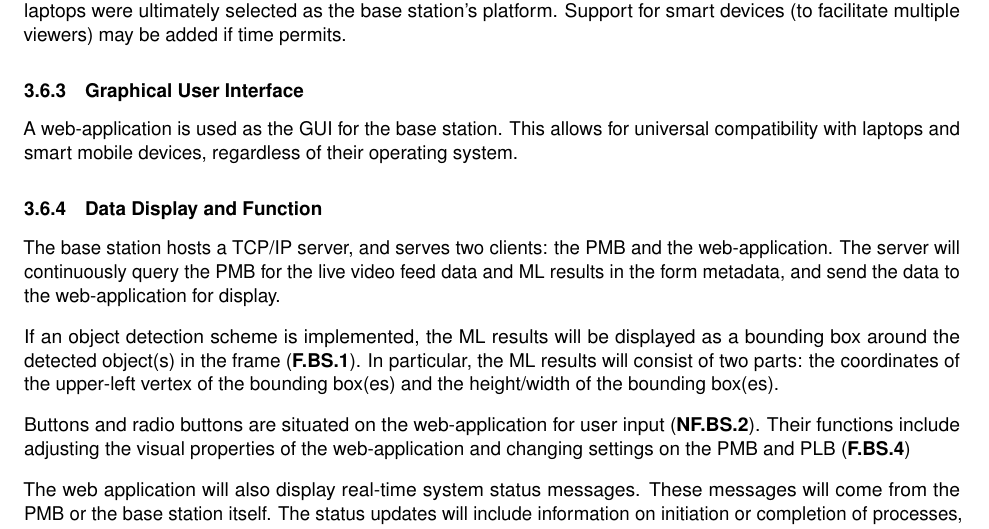
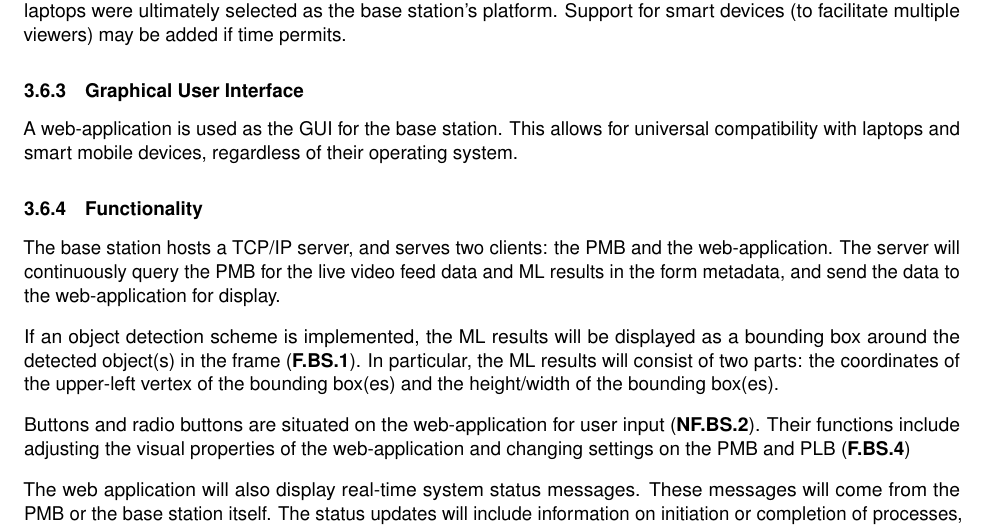
Before and after one commit to Capstone-Skynet/Capstone-Skynet.github.io, a LaTeX document (docs/design/design_document.tex, which reads docs/design/3_1_6_base_station.tex): part of page 16 of 25, cut so that both start at the same text. Compiled offline with pdfLaTeX.

Commit message:
Section Renamed

```diff
--- a/docs/design/3_1_6_base_station.tex
+++ b/docs/design/3_1_6_base_station.tex
@@ -16,7 +16,7 @@ One functionality that mobile devices lack is the support for common machine lea
 \subsubsection {Graphical User Interface}
 A web-application is used as the GUI for the base station. This allows for universal compatibility with laptops and smart mobile devices, regardless of their operating system.
 
-\subsubsection{Data Display and Function}
+\subsubsection{Functionality}
 The base station hosts a TCP/IP server, and serves two clients: the PMB and the web-application. The server will continuously query the PMB for the live video feed data and ML results in the form metadata, and send the data to the web-application for display.
 
 If an object detection scheme is implemented, the ML results will be displayed as a bounding box around the detected object(s) in the frame (\textbf{F.BS.1}). In particular, the ML results will consist of two parts: the coordinates of the upper-left vertex of the bounding box(es) and the height/width of the bounding box(es).
```
